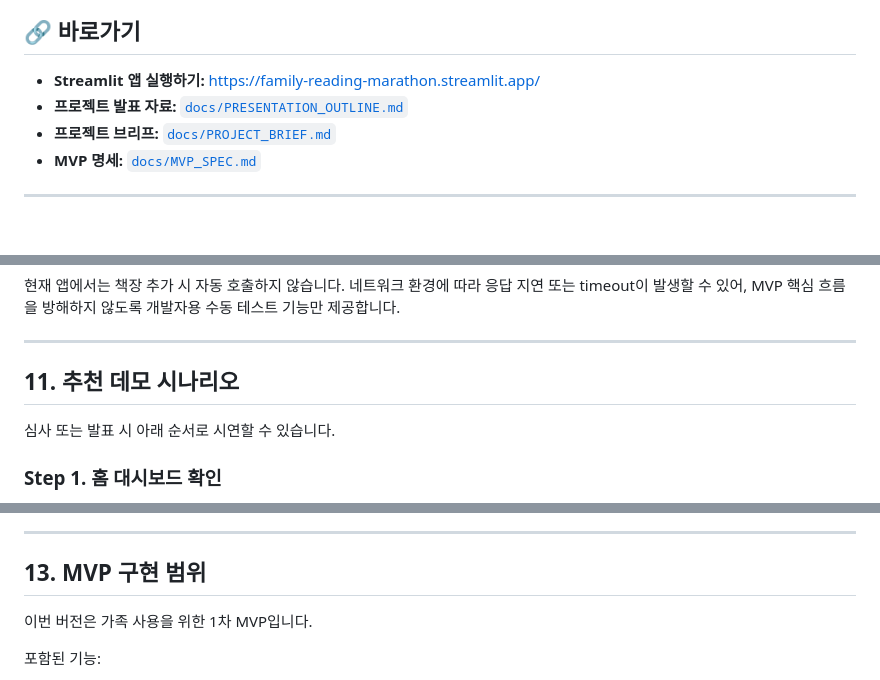
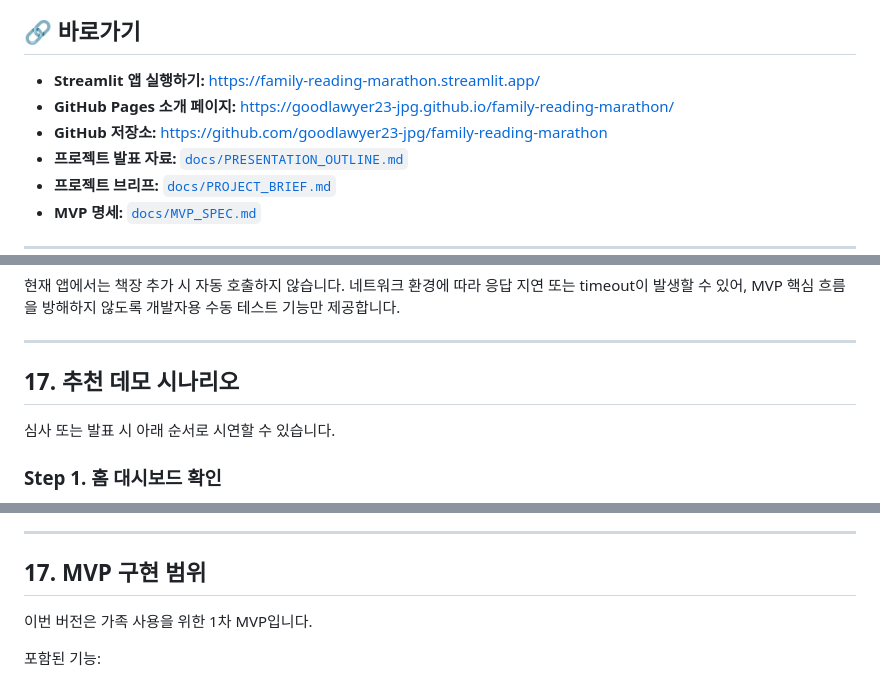
Before and after one commit to goodlawyer23-jpg/family-reading-marathon, a Markdown page: README.md, 3 parts joined by grey strips. Drawn GitHub-style; blank space fills up the shorter version.

```diff
--- a/README.md
+++ b/README.md
@@ -11,6 +11,8 @@
 ## 🔗 바로가기
 
 - **Streamlit 앱 실행하기:** https://family-reading-marathon.streamlit.app/
+- **GitHub Pages 소개 페이지:** https://goodlawyer23-jpg.github.io/family-reading-marathon/
+- **GitHub 저장소:** https://github.com/goodlawyer23-jpg/family-reading-marathon
 - **프로젝트 발표 자료:** [`docs/PRESENTATION_OUTLINE.md`](docs/PRESENTATION_OUTLINE.md)
 - **프로젝트 브리프:** [`docs/PROJECT_BRIEF.md`](docs/PROJECT_BRIEF.md)
 - **MVP 명세:** [`docs/MVP_SPEC.md`](docs/MVP_SPEC.md)
@@ -275,7 +304,7 @@ API 키가 없거나 API 호출에 실패해도 앱이 중단되지 않습니다
 
 ---
 
-## 11. 추천 데모 시나리오
+## 17. 추천 데모 시나리오
 
 심사 또는 발표 시 아래 순서로 시연할 수 있습니다.
 
@@ -370,7 +399,7 @@ API 키가 없거나 API 호출에 실패해도 앱이 중단되지 않습니다
 
 ---
 
-## 13. MVP 구현 범위
+## 17. MVP 구현 범위
 
 이번 버전은 가족 사용을 위한 1차 MVP입니다.
 
```
Also changed, not shown: other parts of README.md (+33 -6 lines).
